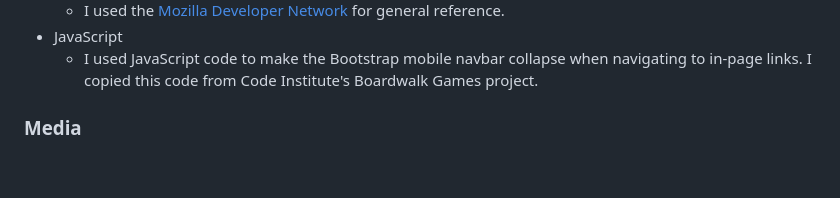
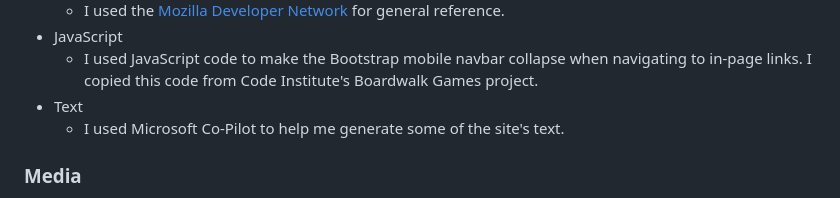
Before and after one commit to John-Kingham/random-old-books, a Markdown page: README.md, the part around the change. Rendered like a GitHub page; blank space fills up the shorter version.

Commit message:
Mention MS Co-Pilot in readme credits

```diff
--- a/README.md
+++ b/README.md
@@ -366,6 +366,8 @@ The live site can be found here:
   - I used the [Mozilla Developer Network](https://developer.mozilla.org/) for general reference.
 - JavaScript
   - I used JavaScript code to make the Bootstrap mobile navbar collapse when navigating to in-page links. I copied this code from Code Institute's Boardwalk Games project.
+- Text
+  - I used Microsoft Co-Pilot to help me generate some of the site's text.
 
 ### Media
 
```
